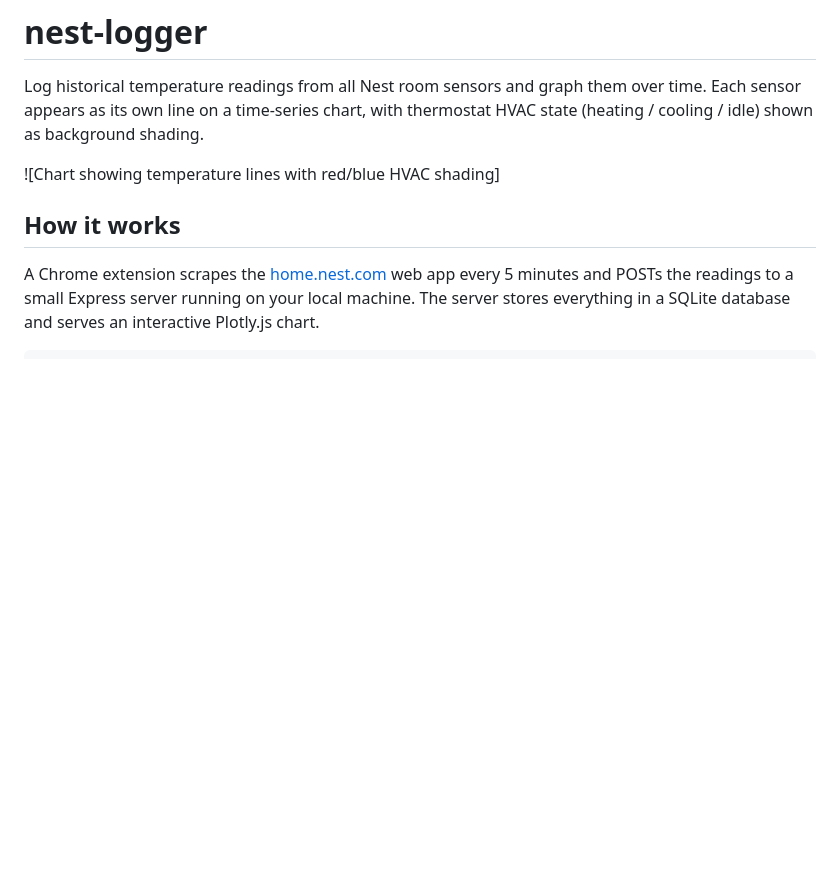
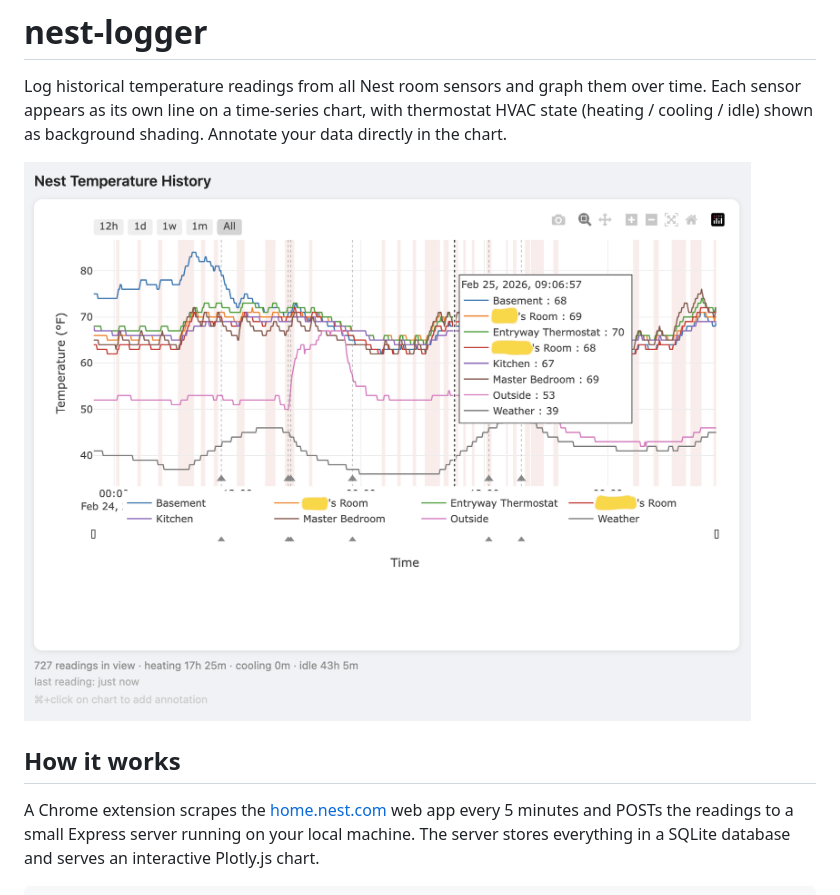
Before and after one commit to joeyparrish/nest-logger, a Markdown page: README.md, the part around the change. Drawn GitHub-style; pictures changed too: screenshot.png (added); blank space fills up the shorter version.

Commit message:
Add screenshot

```diff
--- a/README.md
+++ b/README.md
@@ -3,8 +3,9 @@
 Log historical temperature readings from all Nest room sensors and graph them
 over time.  Each sensor appears as its own line on a time-series chart, with
 thermostat HVAC state (heating / cooling / idle) shown as background shading.
+Annotate your data directly in the chart.
 
-![Chart showing temperature lines with red/blue HVAC shading]
+![Chart showing temperature lines with red/blue HVAC shading](screenshot.png)
 
 ## How it works
 
```
